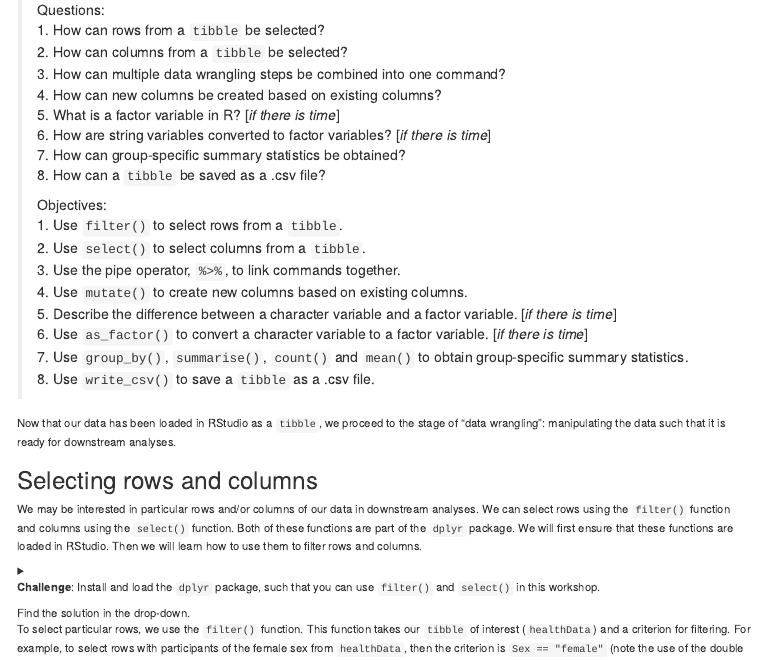
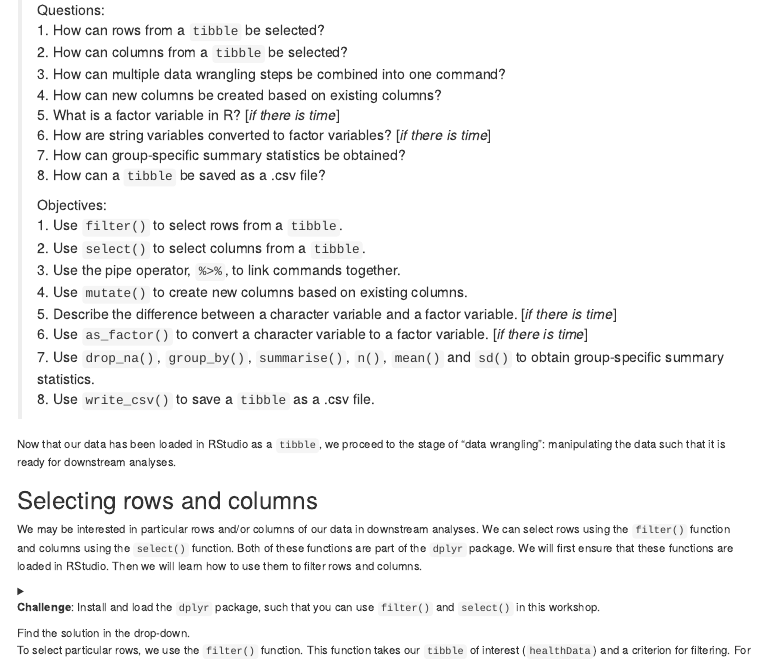
Before and after one commit to ezherman/msc-intro-R, an R Markdown document (workshop-rmd/workshop-rmd.Rmd): the page in a window 1100 px wide, from 5960 px down. The pictures show the output file workshop-rmd/workshop-rmd.html that the author committed with the source, opened offline.

Commit message:
change summarise subsection objective

```diff
--- a/workshop-rmd/workshop-rmd.Rmd
+++ b/workshop-rmd/workshop-rmd.Rmd
@@ -461,7 +461,7 @@ summary(flowerData) # mean of sepal length is 5.843 and sepal width has no NAs
 > [*if there is time*]
 > 6. Use `as_factor()` to convert a character variable to a factor variable.
 > [*if there is time*]
-> 7. Use `group_by()`, `summarise()`, `count()` and `mean()` to obtain
+> 7. Use `drop_na()`, `group_by()`, `summarise()`, `n()`, `mean()` and `sd()` to obtain
 > group-specific summary statistics.
 > 8. Use `write_csv()` to save a `tibble` as a .csv file.
 
```
Also changed, not shown: workshop-rmd/workshop-rmd.html.
